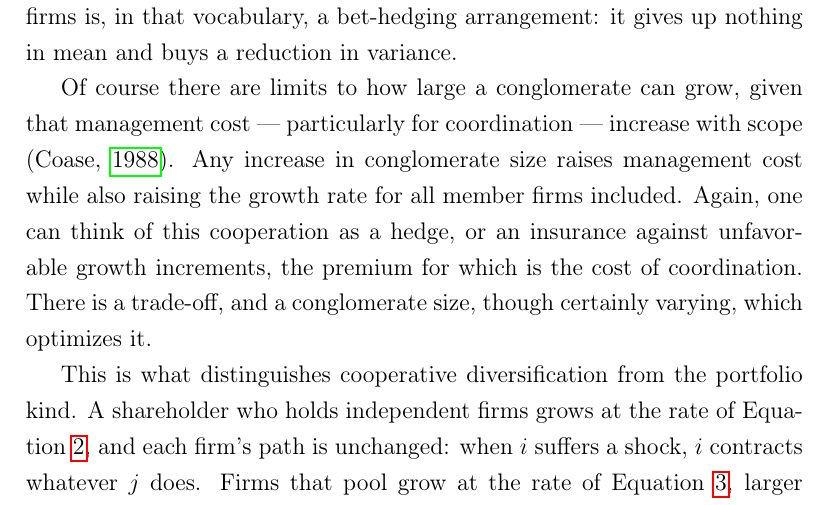
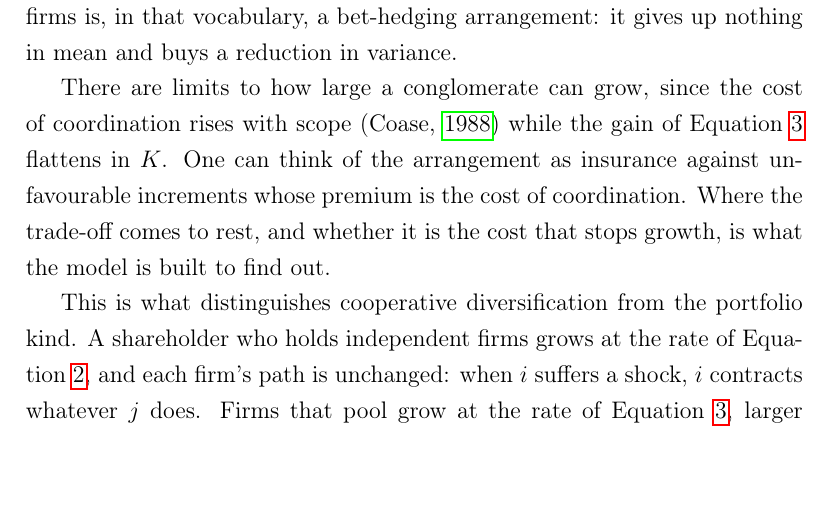
Before and after one commit to SimonBloethner/conglomerates, a LaTeX paper (latex/collaboration.tex): part of page 10 of 96 before the commit and part of page 10 of 95 after it, cut so that both start at the same text, the shorter picture padded with empty space. Compiled offline with pdfLaTeX.

Commit message:
C03: Section 2: the limits-to-size paragraph loses the 'optimal size' sentence (I8); the trade-off is stated as the model's question (84 -> 69 words)
Co-Authored-By: Claude Fable 5.1 <noreply@anthropic.com>
Claude-Session: https://claude.ai/code/session_01PeQ8rGuXfUELKekR6DunQE

```diff
--- a/latex/collaboration.tex
+++ b/latex/collaboration.tex
@@ -163,7 +163,7 @@ its benefit lies in those realizations that an ensemble average weights by their
 
 The same arithmetic is known in population biology, where what selection maximizes in a fluctuating environment is the geometric mean of fitness rather than its arithmetic mean, and variance lowers it by the same second-order term \parencite{lewontin1969population, gillespie1974natural}. Pooling between firms is, in that vocabulary, a bet-hedging arrangement: it gives up nothing in mean and buys a reduction in variance.
 
-Of course there are limits to how large a conglomerate can grow, given that management cost --- particularly for coordination --- increase with scope \parencite{coase19883}. Any increase in conglomerate size raises management cost while also raising the growth rate for all member firms included. Again, one can think of this cooperation as a hedge, or an insurance against unfavorable growth increments, the premium for which is the cost of coordination. There is a trade-off, and a conglomerate size, though certainly varying, which optimizes it.
+There are limits to how large a conglomerate can grow, since the cost of coordination rises with scope \parencite{coase19883} while the gain of Equation~\ref{eq:pooling_improvement} flattens in $K$. One can think of the arrangement as insurance against unfavourable increments whose premium is the cost of coordination. Where the trade-off comes to rest, and whether it is the cost that stops growth, is what the model is built to find out.
 
 This is what distinguishes cooperative diversification from the portfolio kind. A shareholder who holds independent firms grows at the rate of Equation~\ref{eq:diversification}, and each firm's path is unchanged: when $i$ suffers a shock, $i$ contracts whatever $j$ does. Firms that pool grow at the rate of Equation~\ref{eq:pooling_improvement}, larger for every $K > 1$, because the transfer alters each member's own path; and as Figure~\ref{fig:log} shows, it does so even when both members gain, since what is moved is the base on which the next return acts. We define cooperative diversification as an arrangement that raises the time-average growth rate of each constituent unit, not merely the variance of a portfolio of them.
 
```
